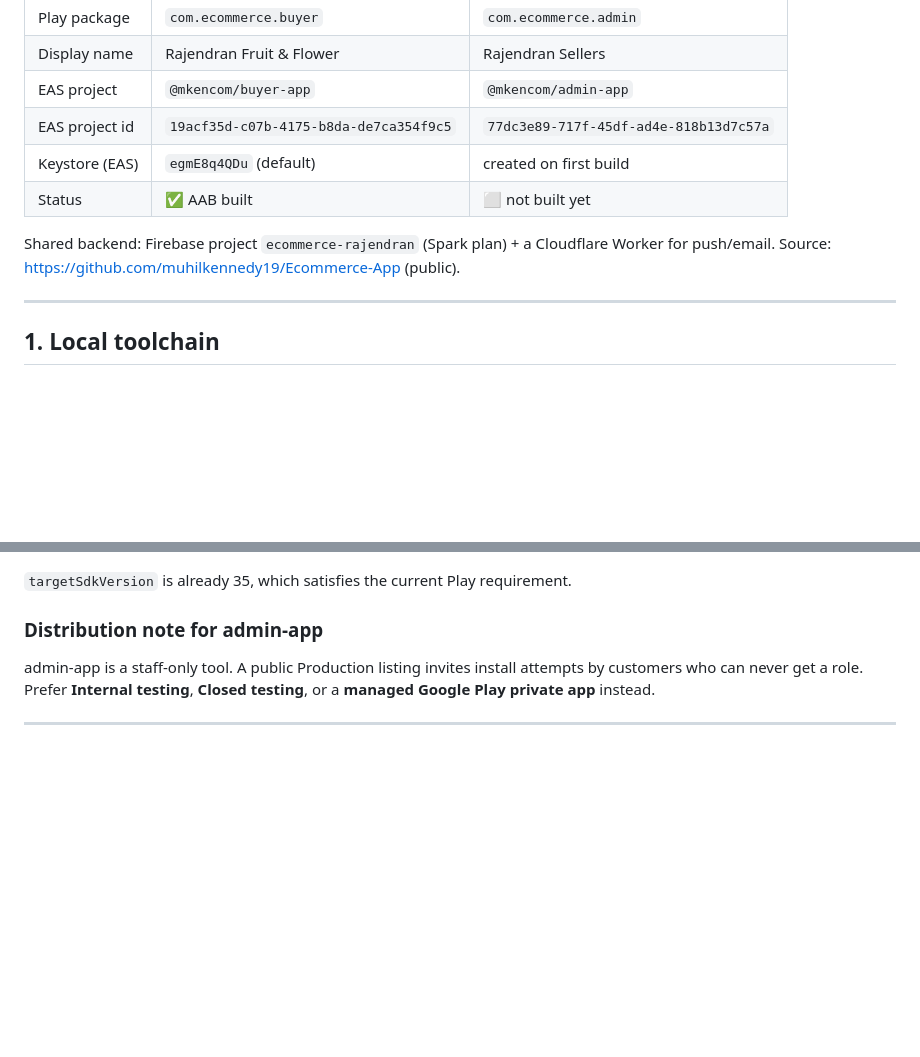
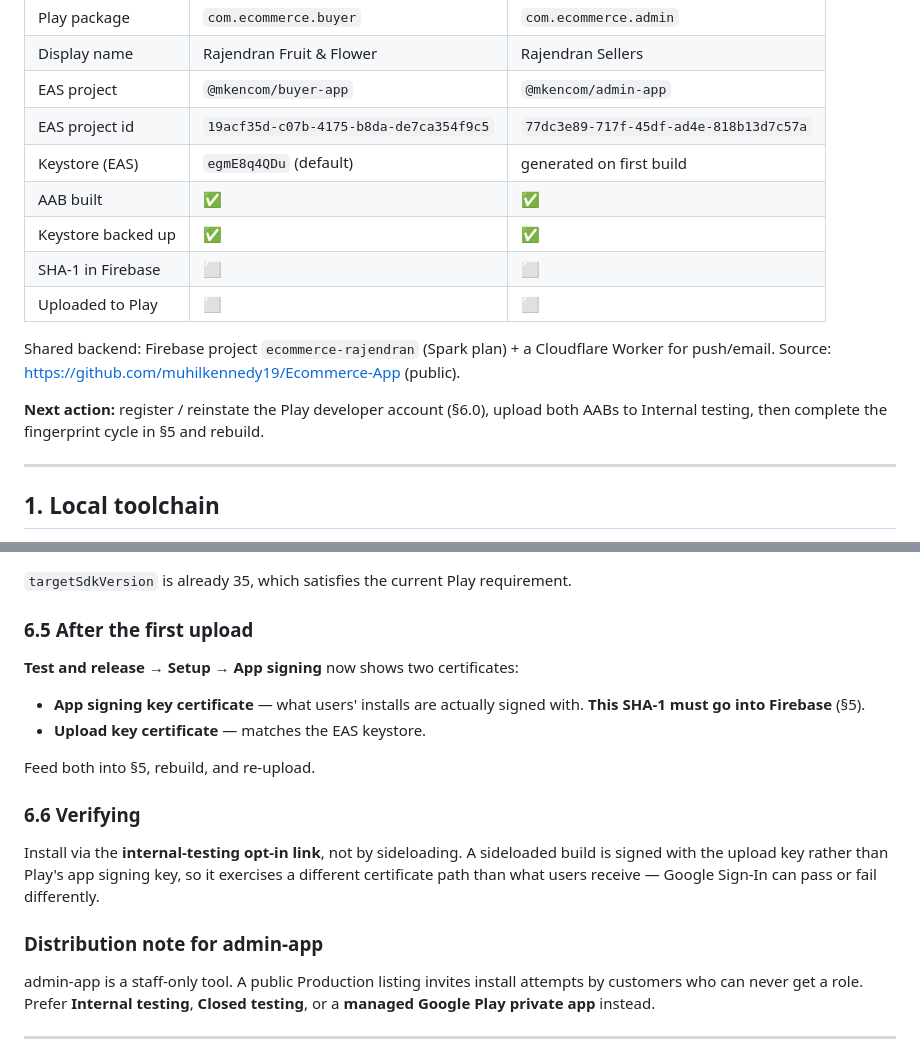
Before and after one commit to muhilkennedy19/Ecommerce-App, a Markdown page: PROD-RELEASE.md, 2 parts joined by grey strips. Drawn GitHub-style; blank space fills up the shorter version.

```diff
--- a/PROD-RELEASE.md
+++ b/PROD-RELEASE.md
@@ -9,11 +9,17 @@ been done, what is still outstanding, and how to cut future releases.
 | Display name | Rajendran Fruit & Flower | Rajendran Sellers |
 | EAS project | `@mkencom/buyer-app` | `@mkencom/admin-app` |
 | EAS project id | `19acf35d-c07b-4175-b8da-de7ca354f9c5` | `77dc3e89-717f-45df-ad4e-818b13d7c57a` |
-| Keystore (EAS) | `egmE8q4QDu` (default) | created on first build |
-| Status | ✅ AAB built | ⬜ not built yet |
+| Keystore (EAS) | `egmE8q4QDu` (default) | generated on first build |
+| AAB built | ✅ | ✅ |
+| Keystore backed up | ✅ | ✅ |
+| SHA-1 in Firebase | ⬜ | ⬜ |
+| Uploaded to Play | ⬜ | ⬜ |
 
 Shared backend: Firebase project `ecommerce-rajendran` (Spark plan) + a Cloudflare
 Worker for push/email. Source: <https://github.com/muhilkennedy19/Ecommerce-App> (public).
+
+**Next action:** register / reinstate the Play developer account (§6.0), upload both
+AABs to Internal testing, then complete the fingerprint cycle in §5 and rebuild.
 
 ---
 
@@ -262,5 +334,22 @@ One-time: developer account (US$25). Then per app:
 
 `targetSdkVersion` is already 35, which satisfies the current Play requirement.
+
+### 6.5 After the first upload
+
+**Test and release → Setup → App signing** now shows two certificates:
+
+- **App signing key certificate** — what users' installs are actually signed with.
+  **This SHA-1 must go into Firebase** (§5).
+- **Upload key certificate** — matches the EAS keystore.
+
+Feed both into §5, rebuild, and re-upload.
+
+### 6.6 Verifying
+
+Install via the **internal-testing opt-in link**, not by sideloading. A sideloaded
+build is signed with the upload key rather than Play's app signing key, so it
+exercises a different certificate path than what users receive — Google Sign-In can
+pass or fail differently.
 
 ### Distribution note for admin-app
 
```
Also changed, not shown: other parts of PROD-RELEASE.md (+75 -9 lines).
